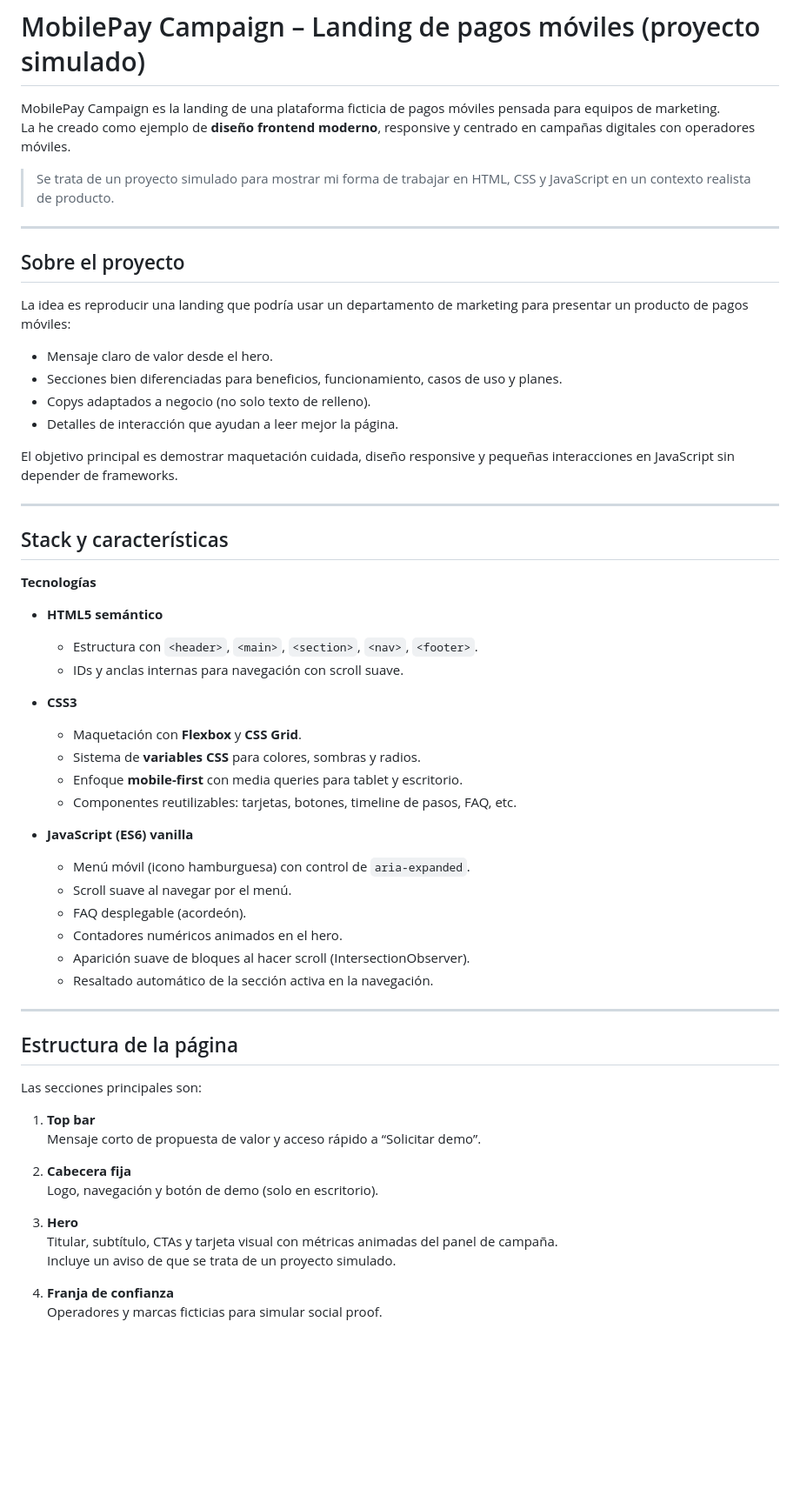
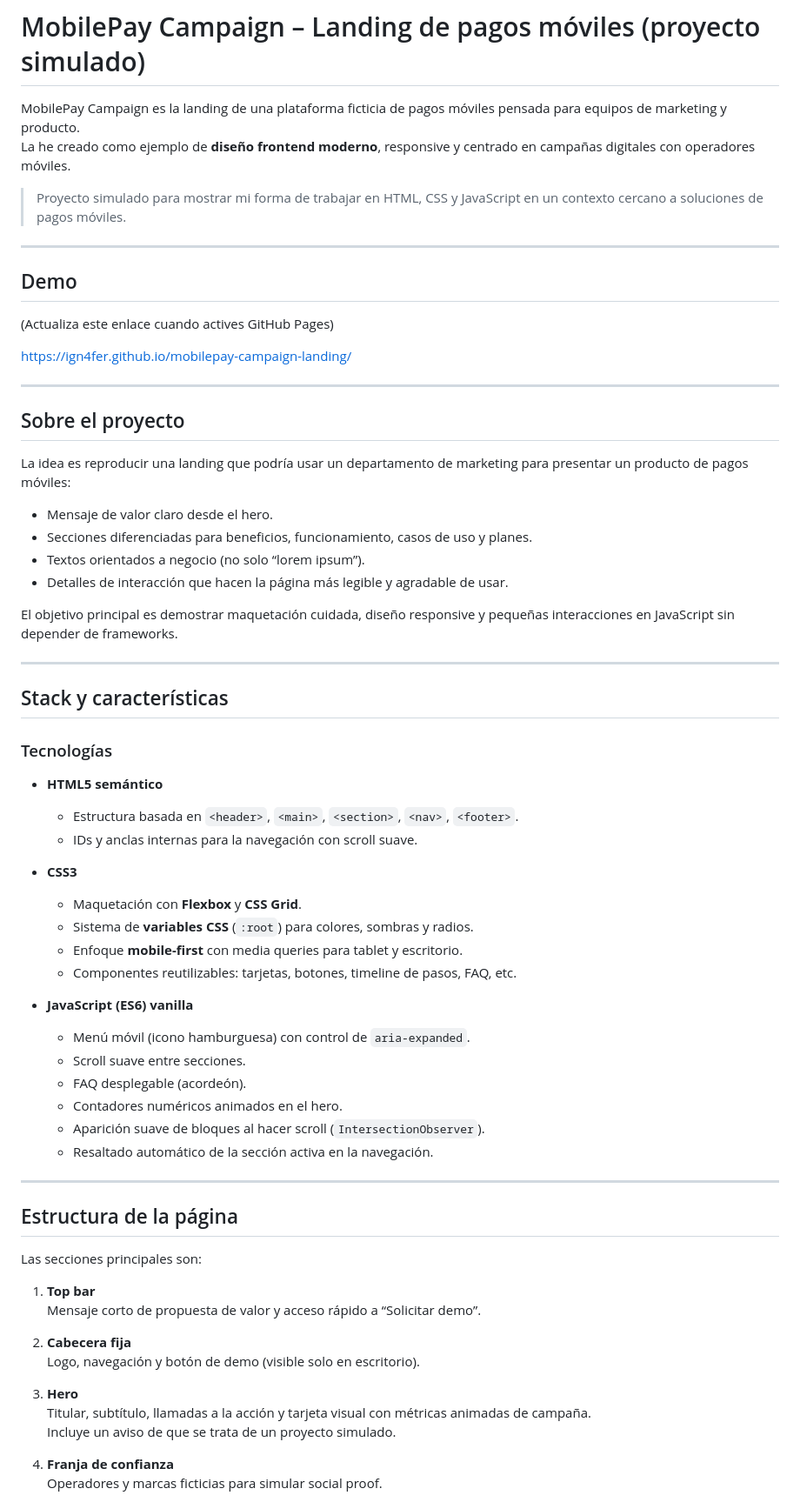
Before and after one commit to ign4fer/mobilepay-campaign-landing, a Markdown page: README.md, the part around the change printed below. Shown: that part at 87% size. GitHub-like rendering; blank space fills up the shorter version.

Commit message:
Update README.md
docs: rehacer README más claro

```diff
--- a/README.md
+++ b/README.md
@@ -1,48 +1,56 @@
 # MobilePay Campaign – Landing de pagos móviles (proyecto simulado)
 
-MobilePay Campaign es la landing de una plataforma ficticia de pagos móviles pensada para equipos de marketing.
+MobilePay Campaign es la landing de una plataforma ficticia de pagos móviles pensada para equipos de marketing y producto.
 La he creado como ejemplo de **diseño frontend moderno**, responsive y centrado en campañas digitales con operadores móviles.
 
-> Se trata de un proyecto simulado para mostrar mi forma de trabajar en HTML, CSS y JavaScript en un contexto realista de producto.
+> Proyecto simulado para mostrar mi forma de trabajar en HTML, CSS y JavaScript en un contexto cercano a soluciones de pagos móviles.
 
---------------------------------------------------------------------
+---
+
+## Demo
+
+(Actualiza este enlace cuando actives GitHub Pages)
+
+https://ign4fer.github.io/mobilepay-campaign-landing/
+
+---
 
 ## Sobre el proyecto
 
 La idea es reproducir una landing que podría usar un departamento de marketing para presentar un producto de pagos móviles:
 
-- Mensaje claro de valor desde el hero.
-- Secciones bien diferenciadas para beneficios, funcionamiento, casos de uso y planes.
-- Copys adaptados a negocio (no solo texto de relleno).
-- Detalles de interacción que ayudan a leer mejor la página.
+- Mensaje de valor claro desde el hero.
+- Secciones diferenciadas para beneficios, funcionamiento, casos de uso y planes.
+- Textos orientados a negocio (no solo “lorem ipsum”).
+- Detalles de interacción que hacen la página más legible y agradable de usar.
 
 El objetivo principal es demostrar maquetación cuidada, diseño responsive y pequeñas interacciones en JavaScript sin depender de frameworks.
 
---------------------------------------------------------------------
+---
 
 ## Stack y características
 
-**Tecnologías**
+### Tecnologías
 
 - **HTML5 semántico**
-  - Estructura con `<header>`, `<main>`, `<section>`, `<nav>`, `<footer>`.
-  - IDs y anclas internas para navegación con scroll suave.
+  - Estructura basada en `<header>`, `<main>`, `<section>`, `<nav>`, `<footer>`.
+  - IDs y anclas internas para la navegación con scroll suave.
 
 - **CSS3**
   - Maquetación con **Flexbox** y **CSS Grid**.
-  - Sistema de **variables CSS** para colores, sombras y radios.
+  - Sistema de **variables CSS** (`:root`) para colores, sombras y radios.
   - Enfoque **mobile-first** con media queries para tablet y escritorio.
   - Componentes reutilizables: tarjetas, botones, timeline de pasos, FAQ, etc.
 
 - **JavaScript (ES6) vanilla**
   - Menú móvil (icono hamburguesa) con control de `aria-expanded`.
-  - Scroll suave al navegar por el menú.
+  - Scroll suave entre secciones.
   - FAQ desplegable (acordeón).
   - Contadores numéricos animados en el hero.
-  - Aparición suave de bloques al hacer scroll (IntersectionObserver).
+  - Aparición suave de bloques al hacer scroll (`IntersectionObserver`).
   - Resaltado automático de la sección activa en la navegación.
 
---------------------------------------------------------------------
+---
 
 ## Estructura de la página
 
@@ -52,10 +60,10 @@ Las secciones principales son:
    Mensaje corto de propuesta de valor y acceso rápido a “Solicitar demo”.
 
 2. **Cabecera fija**
-   Logo, navegación y botón de demo (solo en escritorio).
+   Logo, navegación y botón de demo (visible solo en escritorio).
 
 3. **Hero**
-   Titular, subtítulo, CTAs y tarjeta visual con métricas animadas del panel de campaña.
+   Titular, subtítulo, llamadas a la acción y tarjeta visual con métricas animadas de campaña.
    Incluye un aviso de que se trata de un proyecto simulado.
 
 4. **Franja de confianza**
```
Also changed, not shown: other parts of README.md (+5 -9 lines).
